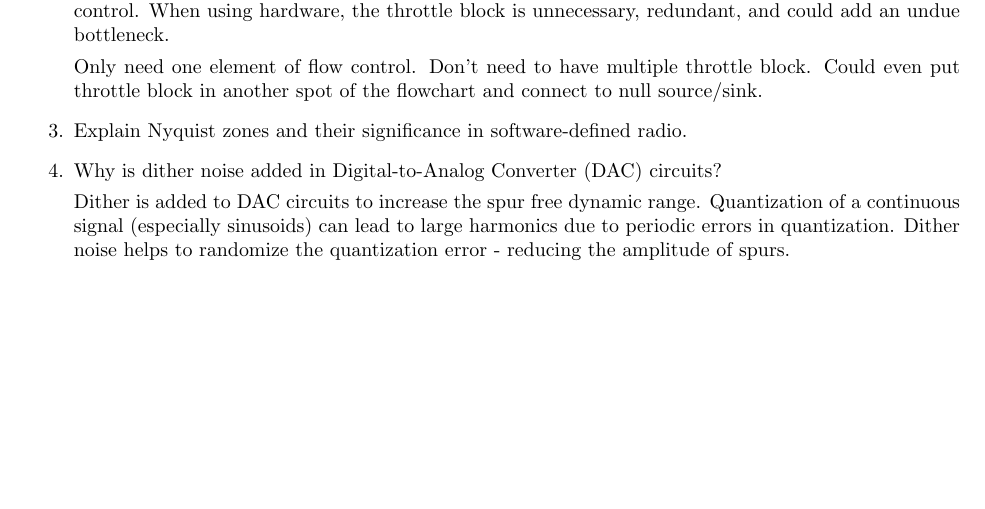
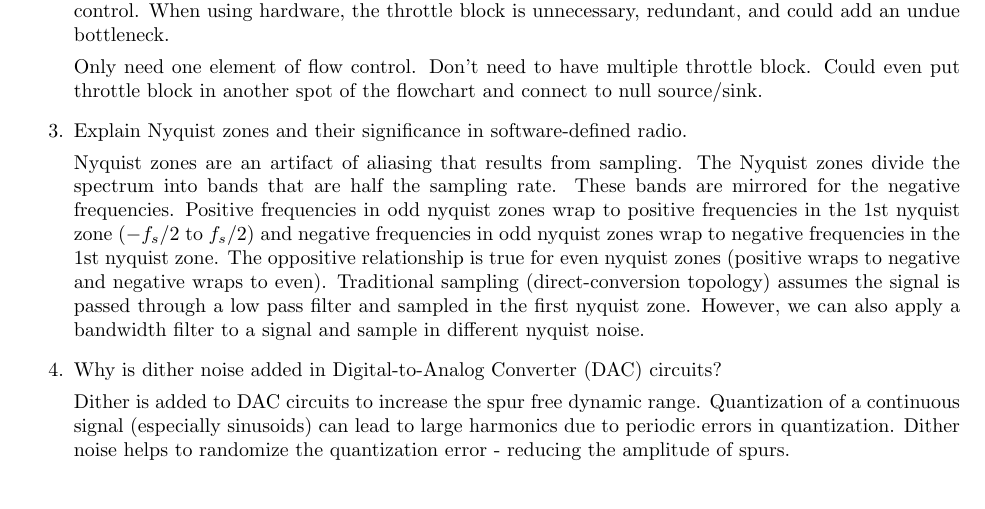
Before and after one commit to osowatzke/ECE_531_Labs, a LaTeX document (1/lab_report.tex): part of page 23 of 23 before the commit and part of page 23 of 24 after it, cut so that both start at the same text, the shorter picture padded with empty space. Compiled offline with pdfLaTeX.

Commit message:
Trying to explain nyquist zones

```diff
--- a/1/lab_report.tex
+++ b/1/lab_report.tex
@@ -525,6 +525,8 @@ Each of the time-domain curves contains the same number of points plotted on a c
 
 	\item  Explain Nyquist zones and their significance in software-defined radio.
 
+	Nyquist zones are an artifact of aliasing that results from sampling. The Nyquist zones divide the spectrum into bands that are half the sampling rate. These bands are mirrored for the negative frequencies. Positive frequencies in odd nyquist zones wrap to positive frequencies in the 1st nyquist zone ($-f_s/2$ to $f_s/2$) and negative frequencies in odd nyquist zones wrap to negative frequencies in the 1st nyquist zone. The oppositive relationship is true for even nyquist zones (positive wraps to negative and negative wraps to even). Traditional sampling (direct-conversion topology) assumes the signal is passed through a low pass filter and sampled in the first nyquist zone. However, we can also apply a bandwidth filter to a signal and sample in different nyquist noise.
+
 	\item Why is dither noise added in Digital-to-Analog Converter (DAC) circuits?
 
 	Dither is added to DAC circuits to increase the spur free dynamic range. Quantization of a continuous signal (especially sinusoids) can lead to large harmonics due to periodic errors in quantization. Dither noise helps to randomize the quantization error - reducing the amplitude of spurs.
```
